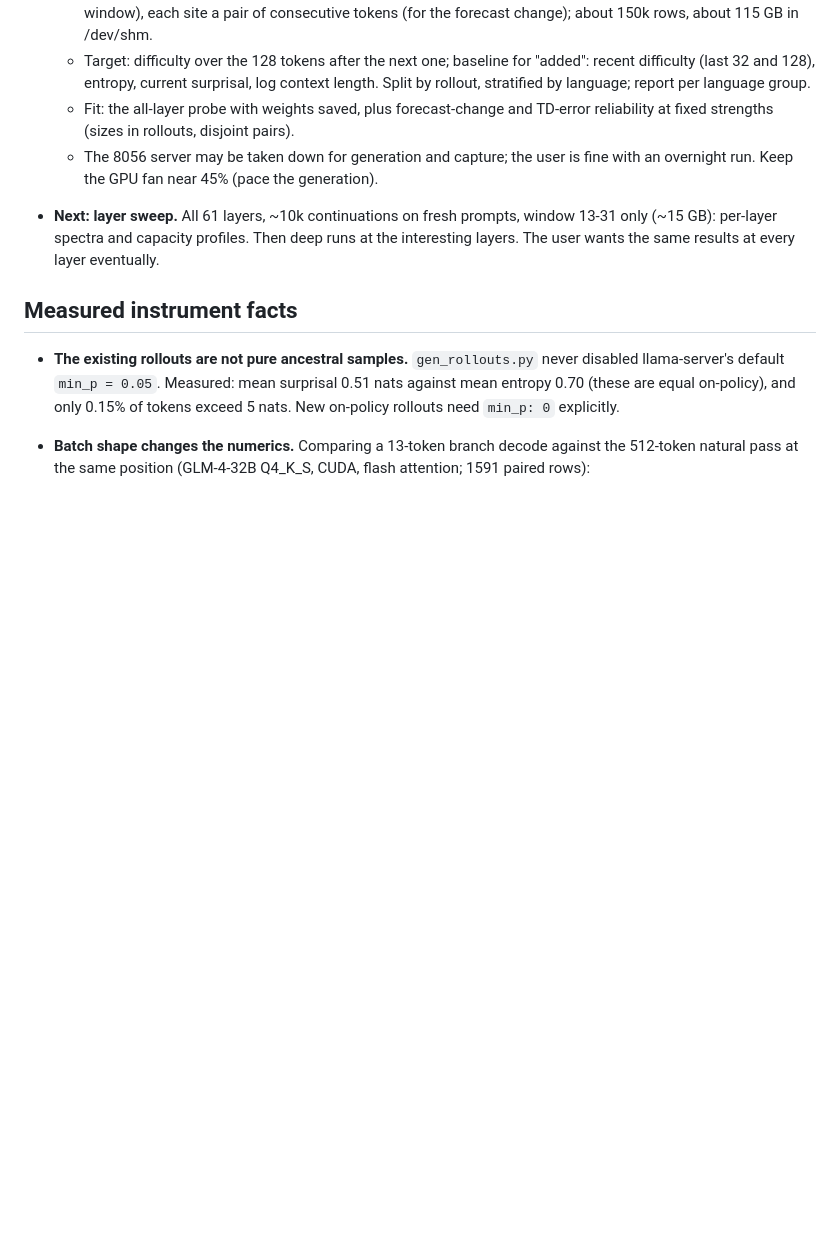
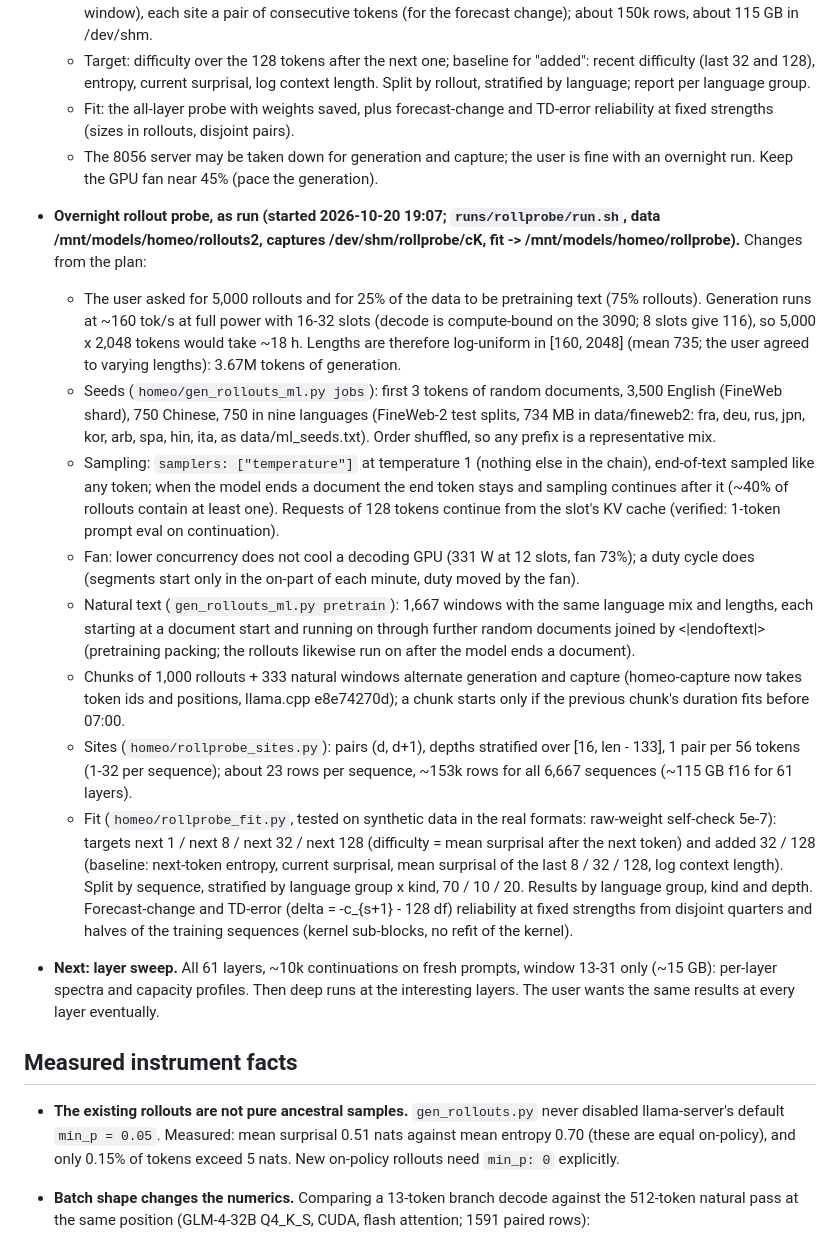
Before and after one commit to Phylliida/base-model-welfare, a Markdown page: notes/NOTES-homeostasis.md, the part around the change. Drawn GitHub-style; blank space fills up the shorter version.

Commit message:
Notes: overnight rollout probe as run
Co-Authored-By: Claude Opus 5.5 <noreply@anthropic.com>

```diff
--- a/notes/NOTES-homeostasis.md
+++ b/notes/NOTES-homeostasis.md
@@ -1003,6 +1003,15 @@ Goal: the closed-loop response matrix M for a larger basis, with no pushes (no e
   - Target: difficulty over the 128 tokens after the next one; baseline for "added": recent difficulty (last 32 and 128), entropy, current surprisal, log context length. Split by rollout, stratified by language; report per language group.
   - Fit: the all-layer probe with weights saved, plus forecast-change and TD-error reliability at fixed strengths (sizes in rollouts, disjoint pairs).
   - The 8056 server may be taken down for generation and capture; the user is fine with an overnight run. Keep the GPU fan near 45% (pace the generation).
+- **Overnight rollout probe, as run (started 2026-10-20 19:07; `runs/rollprobe/run.sh`, data /mnt/models/homeo/rollouts2, captures /dev/shm/rollprobe/cK, fit -> /mnt/models/homeo/rollprobe).** Changes from the plan:
+  - The user asked for 5,000 rollouts and for 25% of the data to be pretraining text (75% rollouts). Generation runs at ~160 tok/s at full power with 16-32 slots (decode is compute-bound on the 3090; 8 slots give 116), so 5,000 x 2,048 tokens would take ~18 h. Lengths are therefore log-uniform in [160, 2048] (mean 735; the user agreed to varying lengths): 3.67M tokens of generation.
+  - Seeds (`homeo/gen_rollouts_ml.py jobs`): first 3 tokens of random documents, 3,500 English (FineWeb shard), 750 Chinese, 750 in nine languages (FineWeb-2 test splits, 734 MB in data/fineweb2: fra, deu, rus, jpn, kor, arb, spa, hin, ita, as data/ml_seeds.txt). Order shuffled, so any prefix is a representative mix.
+  - Sampling: `samplers: ["temperature"]` at temperature 1 (nothing else in the chain), end-of-text sampled like any token; when the model ends a document the end token stays and sampling continues after it (~40% of rollouts contain at least one). Requests of 128 tokens continue from the slot's KV cache (verified: 1-token prompt eval on continuation).
+  - Fan: lower concurrency does not cool a decoding GPU (331 W at 12 slots, fan 73%); a duty cycle does (segments start only in the on-part of each minute, duty moved by the fan).
+  - Natural text (`gen_rollouts_ml.py pretrain`): 1,667 windows with the same language mix and lengths, each starting at a document start and running on through further random documents joined by <|endoftext|> (pretraining packing; the rollouts likewise run on after the model ends a document).
+  - Chunks of 1,000 rollouts + 333 natural windows alternate generation and capture (homeo-capture now takes token ids and positions, llama.cpp e8e74270d); a chunk starts only if the previous chunk's duration fits before 07:00.
+  - Sites (`homeo/rollprobe_sites.py`): pairs (d, d+1), depths stratified over [16, len - 133], 1 pair per 56 tokens (1-32 per sequence); about 23 rows per sequence, ~153k rows for all 6,667 sequences (~115 GB f16 for 61 layers).
+  - Fit (`homeo/rollprobe_fit.py`, tested on synthetic data in the real formats: raw-weight self-check 5e-7): targets next 1 / next 8 / next 32 / next 128 (difficulty = mean surprisal after the next token) and added 32 / 128 (baseline: next-token entropy, current surprisal, mean surprisal of the last 8 / 32 / 128, log context length). Split by sequence, stratified by language group x kind, 70 / 10 / 20. Results by language group, kind and depth. Forecast-change and TD-error (delta = -c_{s+1} - 128 df) reliability at fixed strengths from disjoint quarters and halves of the training sequences (kernel sub-blocks, no refit of the kernel).
 - **Next: layer sweep.** All 61 layers, ~10k continuations on fresh prompts, window 13-31 only (~15 GB): per-layer spectra and capacity profiles. Then deep runs at the interesting layers. The user wants the same results at every layer eventually.
 
 ## Measured instrument facts
```
